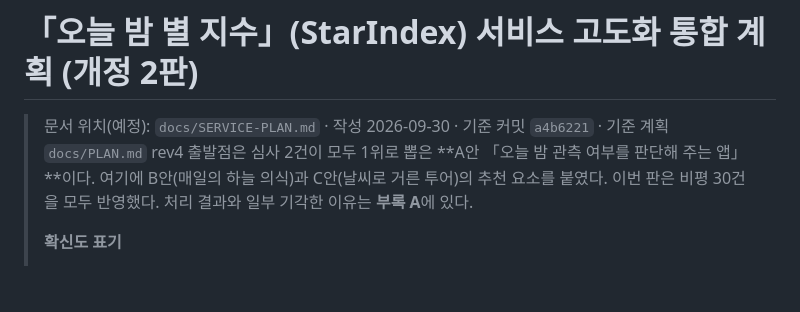
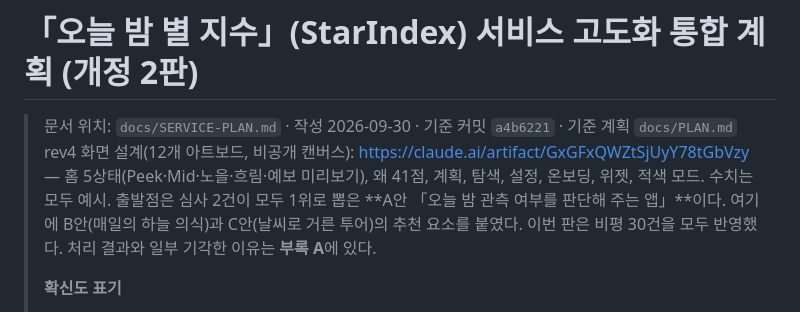
Before and after one commit to Ryu-Jemu/starindex, a Markdown page: docs/SERVICE-PLAN.md, the part around the change. Drawn GitHub-style; blank space fills up the shorter version.

Commit message:
docs: SERVICE-PLAN에 화면 설계 캔버스 링크 추가
Co-Authored-By: Claude Opus 5.5 (1M context) <noreply@anthropic.com>

```diff
--- a/docs/SERVICE-PLAN.md
+++ b/docs/SERVICE-PLAN.md
@@ -1,6 +1,7 @@
 # 「오늘 밤 별 지수」(StarIndex) 서비스 고도화 통합 계획 (개정 2판)
 
-> 문서 위치(예정): `docs/SERVICE-PLAN.md` · 작성 2026-09-30 · 기준 커밋 `a4b6221` · 기준 계획 `docs/PLAN.md` rev4
+> 문서 위치: `docs/SERVICE-PLAN.md` · 작성 2026-09-30 · 기준 커밋 `a4b6221` · 기준 계획 `docs/PLAN.md` rev4
+> 화면 설계(12개 아트보드, 비공개 캔버스): https://claude.ai/artifact/GxGFxQWZtSjUyY78tGbVzy — 홈 5상태(Peek·Mid·노을·흐림·예보 미리보기), 왜 41점, 계획, 탐색, 설정, 온보딩, 위젯, 적색 모드. 수치는 모두 예시.
 > 출발점은 심사 2건이 모두 1위로 뽑은 **A안 「오늘 밤 관측 여부를 판단해 주는 앱」**이다. 여기에 B안(매일의 하늘 의식)과 C안(날씨로 거른 투어)의 추천 요소를 붙였다. 이번 판은 비평 30건을 모두 반영했다. 처리 결과와 일부 기각한 이유는 **부록 A**에 있다.
 >
 > **확신도 표기**
```
